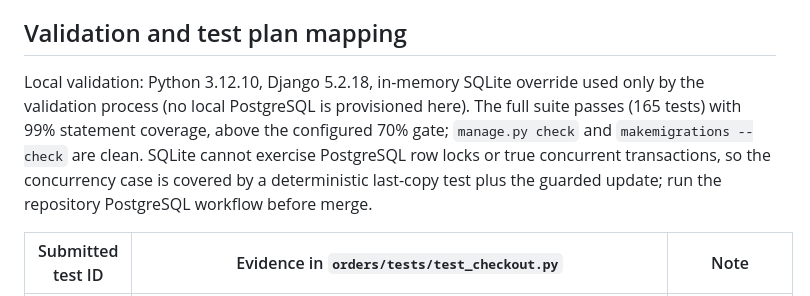
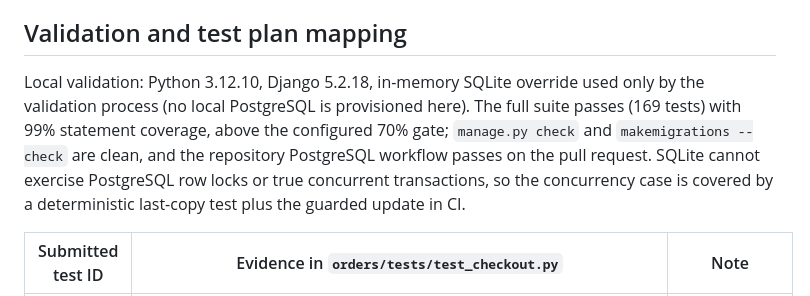
Before and after one commit to anv10/Online-Bookstore-SE-, a Markdown page: docs/sprint2/checkout-and-payment.md, the part around the change. Rendered like a GitHub page.

Commit message:
Record the current suite size and CI result in the checkout notes

```diff
--- a/docs/sprint2/checkout-and-payment.md
+++ b/docs/sprint2/checkout-and-payment.md
@@ -46,7 +46,7 @@ Issue #10 replaces the provider by implementing `charge()` against the chosen ga
 
 ## Validation and test plan mapping
 
-Local validation: Python 3.12.10, Django 5.2.18, in-memory SQLite override used only by the validation process (no local PostgreSQL is provisioned here). The full suite passes (165 tests) with 99% statement coverage, above the configured 70% gate; `manage.py check` and `makemigrations --check` are clean. SQLite cannot exercise PostgreSQL row locks or true concurrent transactions, so the concurrency case is covered by a deterministic last-copy test plus the guarded update; run the repository PostgreSQL workflow before merge.
+Local validation: Python 3.12.10, Django 5.2.18, in-memory SQLite override used only by the validation process (no local PostgreSQL is provisioned here). The full suite passes (169 tests) with 99% statement coverage, above the configured 70% gate; `manage.py check` and `makemigrations --check` are clean, and the repository PostgreSQL workflow passes on the pull request. SQLite cannot exercise PostgreSQL row locks or true concurrent transactions, so the concurrency case is covered by a deterministic last-copy test plus the guarded update in CI.
 
 | Submitted test ID | Evidence in `orders/tests/test_checkout.py` | Note |
 | --- | --- | --- |
```
